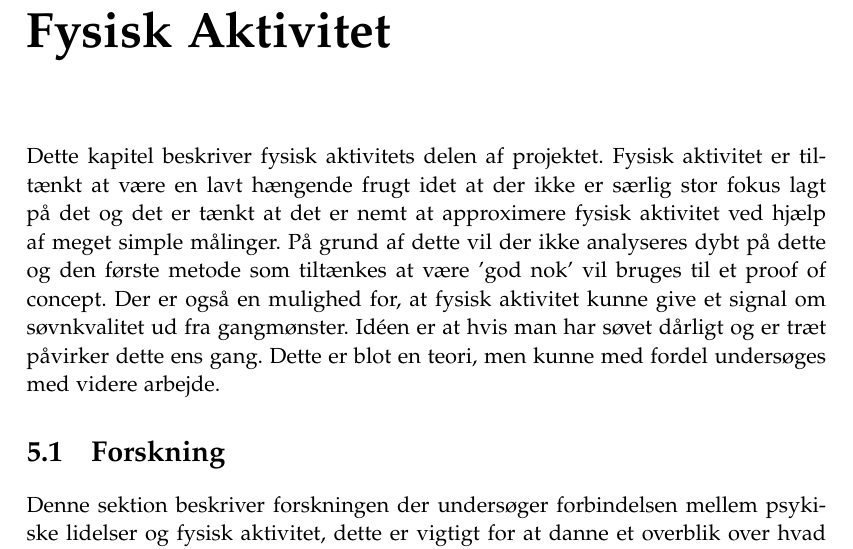
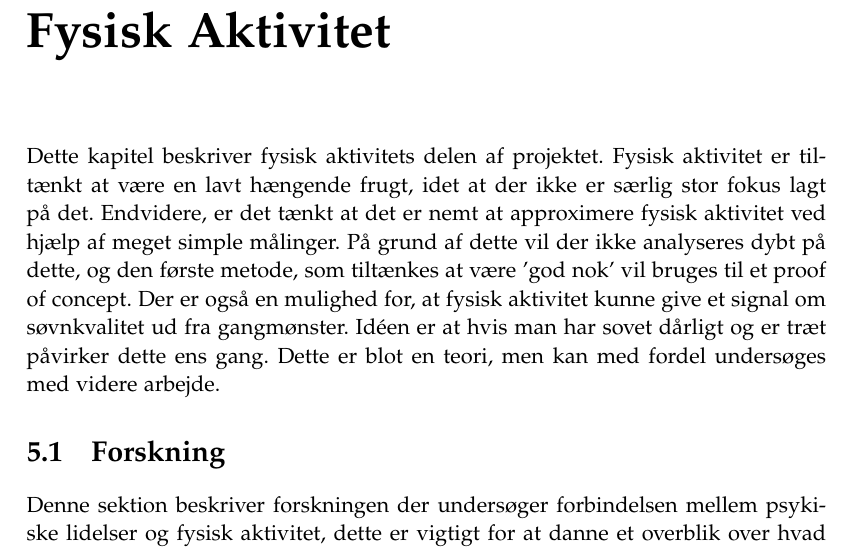
Before and after one commit to lgrave11/P8-Report, a LaTeX thesis (Report/master.tex, which reads Report/indhold/aktivitet/meta.tex): part of page 41 of 54, cut so that both start at the same text. Compiled offline with pdfLaTeX.

Commit message:
FA meta rettet gramma

```diff
--- a/Report/indhold/aktivitet/meta.tex
+++ b/Report/indhold/aktivitet/meta.tex
@@ -1,6 +1,7 @@
 Dette kapitel beskriver fysisk aktivitets delen af projektet.
-Fysisk aktivitet er tiltænkt at være en lavt hængende frugt idet at der ikke er særlig stor fokus lagt på det og det er tænkt at det er nemt at approximere fysisk aktivitet ved hjælp af meget simple målinger.
-På grund af dette vil der ikke analyseres dybt på dette og den første metode som tiltænkes at være 'god nok' vil bruges til et proof of concept.
+Fysisk aktivitet er tiltænkt at være en lavt hængende frugt, idet at der ikke er særlig stor fokus lagt på det.
+Endvidere, er det tænkt at det er nemt at approximere fysisk aktivitet ved hjælp af meget simple målinger.
+På grund af dette vil der ikke analyseres dybt på dette, og den første metode, som tiltænkes at være 'god nok' vil bruges til et proof of concept.
 Der er også en mulighed for, at fysisk aktivitet kunne give et signal om søvnkvalitet ud fra gangmønster.
-Idéen er at hvis man har søvet dårligt og er træt påvirker dette ens gang.
-Dette er blot en teori, men kunne med fordel undersøges med videre arbejde.
+Idéen er at hvis man har sovet dårligt og er træt påvirker dette ens gang.
+Dette er blot en teori, men kan med fordel undersøges med videre arbejde.
```
